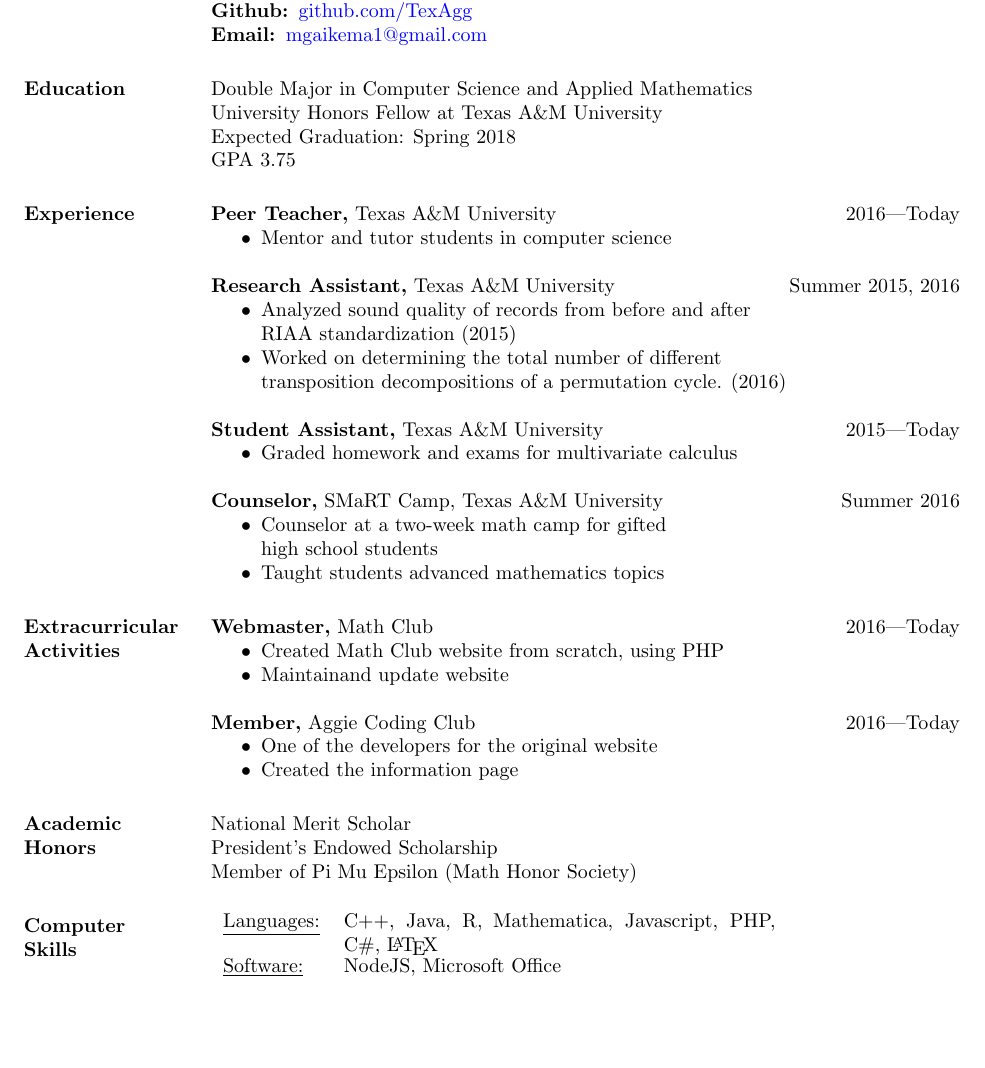
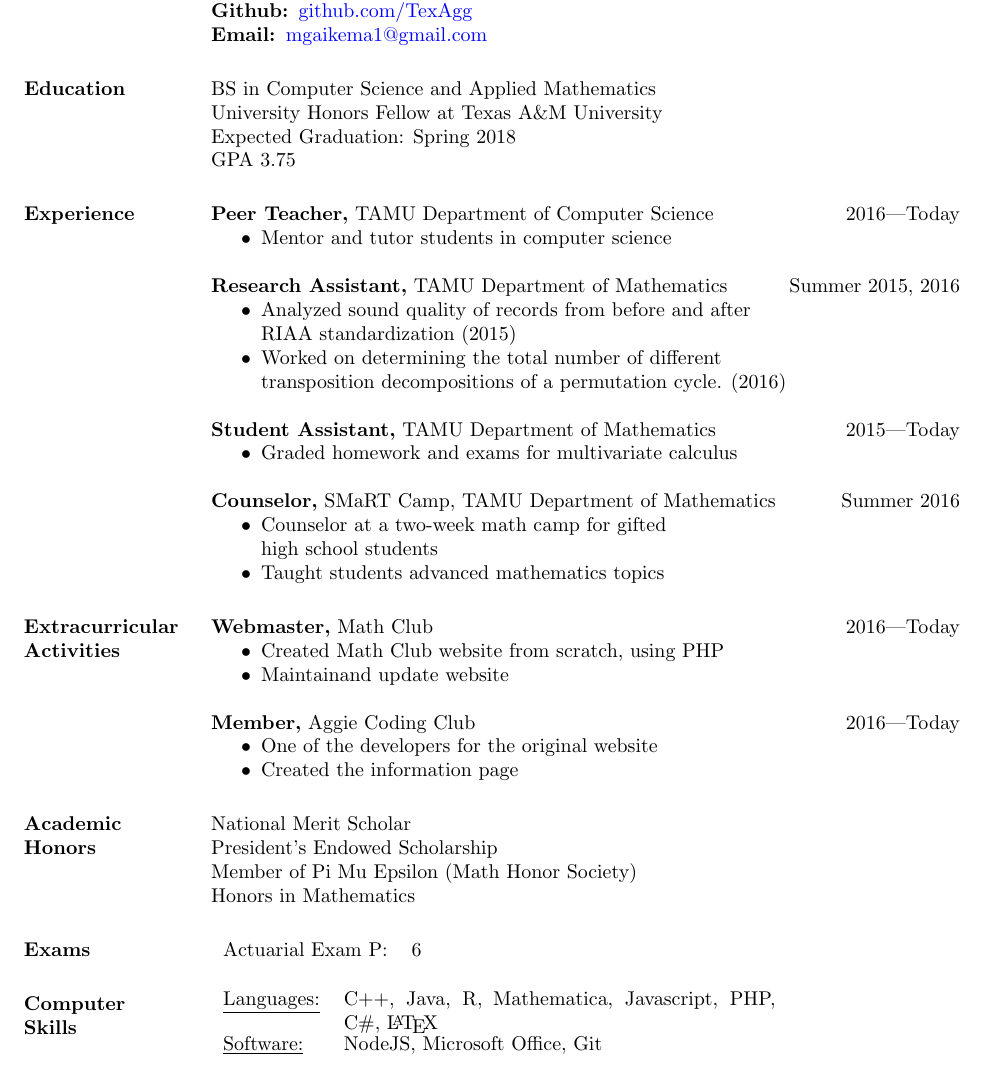
Before and after one commit to TexAgg/Resume, a LaTeX CV (main.tex): part of the page, cut so that both start at the same text, the shorter picture padded with empty space. Compiled offline with pdfLaTeX.

Commit message:
Add exams section

```diff
--- a/main.tex
+++ b/main.tex
@@ -32,7 +32,7 @@
 %%%%%%%%%%%%%
 
 \section{Education}
-Double Major in Computer Science and Applied Mathematics \\
+BS in Computer Science and Applied Mathematics \\
 University Honors Fellow at Texas A\&M University \\
 Expected Graduation: Spring 2018 \\
 GPA 3.75
@@ -42,12 +42,12 @@ GPA 3.75
 %%%%%%%%%%%%%%
 
 \section{Experience}
-{\bf Peer Teacher,} Texas A\&M University \hfill 2016---Today
+{\bf Peer Teacher,} TAMU Department of Computer Science \hfill 2016---Today
 \begin{itemize} \itemsep -2pt
     \item Mentor and tutor students in computer science
 \end{itemize}
 
-{\bf Research Assistant,} Texas A\&M University \hfill Summer 2015, 2016
+{\bf Research Assistant,} TAMU Department of Mathematics \hfill Summer 2015, 2016
 \begin{itemize} \itemsep -2pt  % reduce space between items
     \item Analyzed sound quality of records from before and after \\
     RIAA standardization (2015)
@@ -55,13 +55,12 @@ GPA 3.75
     transposition decompositions of a permutation cycle. (2016)
 \end{itemize}
 
-
-{\bf Student Assistant,} Texas A\&M University \hfill  2015---Today
+{\bf Student Assistant,} TAMU Department of Mathematics \hfill  2015---Today
 \begin{itemize} \itemsep -2pt %reduce space between items
     \item Graded homework and exams for multivariate calculus
 \end{itemize}
 
-{\bf Counselor,} SMaRT Camp, Texas A\&M University \hfill Summer 2016
+{\bf Counselor,} SMaRT Camp, TAMU Department of Mathematics \hfill Summer 2016
 \begin{itemize} \itemsep -2pt
     \item  Counselor at a two-week math camp for gifted \\ high school students
     \item Taught students advanced mathematics topics
@@ -91,7 +90,17 @@ GPA 3.75
 \section{Academic \\ Honors}
 National Merit Scholar \\
 President's Endowed Scholarship \\
-Member of Pi Mu Epsilon (Math Honor Society)
+Member of Pi Mu Epsilon (Math Honor Society) \\
+Honors in Mathematics
+
+%%%%%%%%%
+% EXAMS %
+%%%%%%%%%
+
+\section{Exams}
+\begin{tabular}{l p{3in}}
+Actuarial Exam P: & 6
+\end{tabular}
 
 %%%%%%%%%%
 % SKILLS %
@@ -102,7 +111,7 @@ Member of Pi Mu Epsilon (Math Honor Society)
 \begin{tabular}{l p{3in}}
 \underline{Languages:} & C++, Java, R, Mathematica,
 Javascript, PHP, C\#, \LaTeX \\
-\underline{Software:} &  NodeJS, Microsoft Office
+\underline{Software:} &  NodeJS, Microsoft Office, Git
 \end{tabular}
 
 \end{resume}
```
